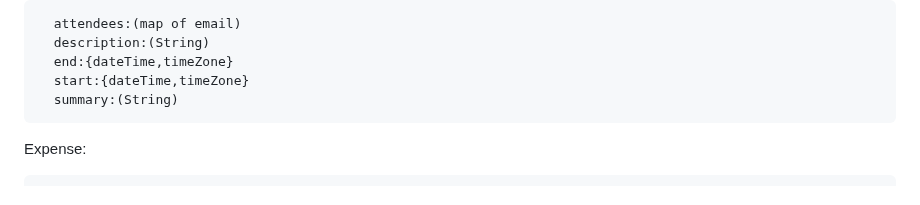
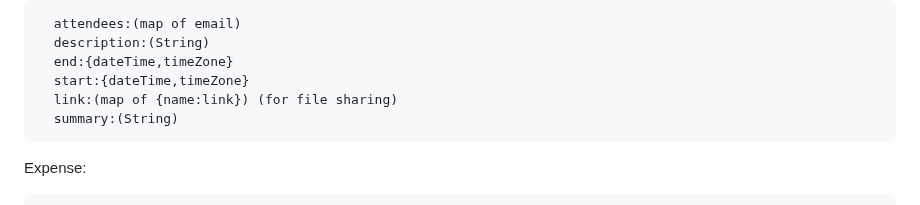
Before and after one commit to JagnathReddy/StudySmart, a Markdown page: README.md, the part around the change. Drawn GitHub-style.

````diff
--- a/README.md
+++ b/README.md
@@ -348,6 +348,7 @@ Event:
   description:(String)
   end:{dateTime,timeZone}
   start:{dateTime,timeZone}
+  link:(map of {name:link}) (for file sharing)
   summary:(String)
 ```
 Expense:
````
